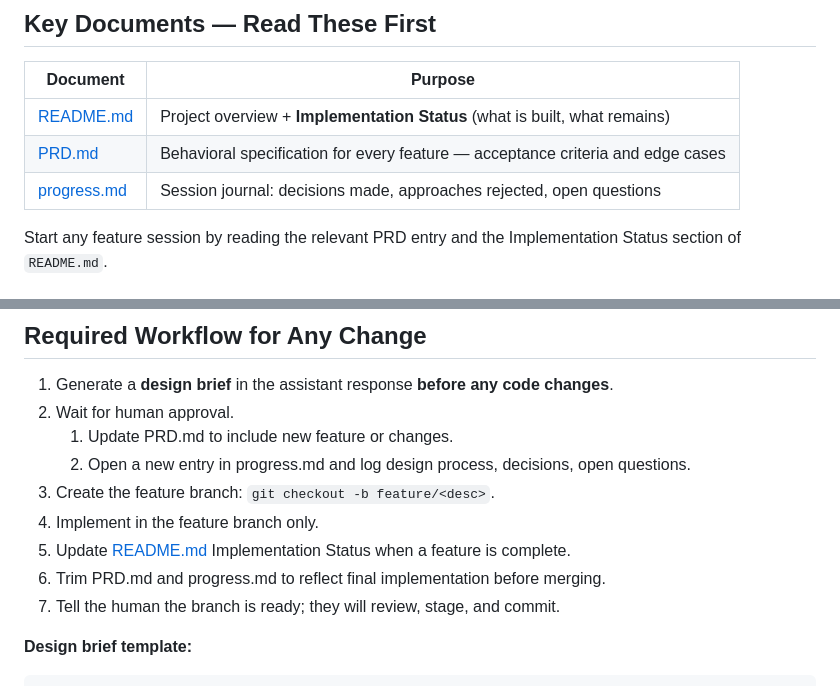
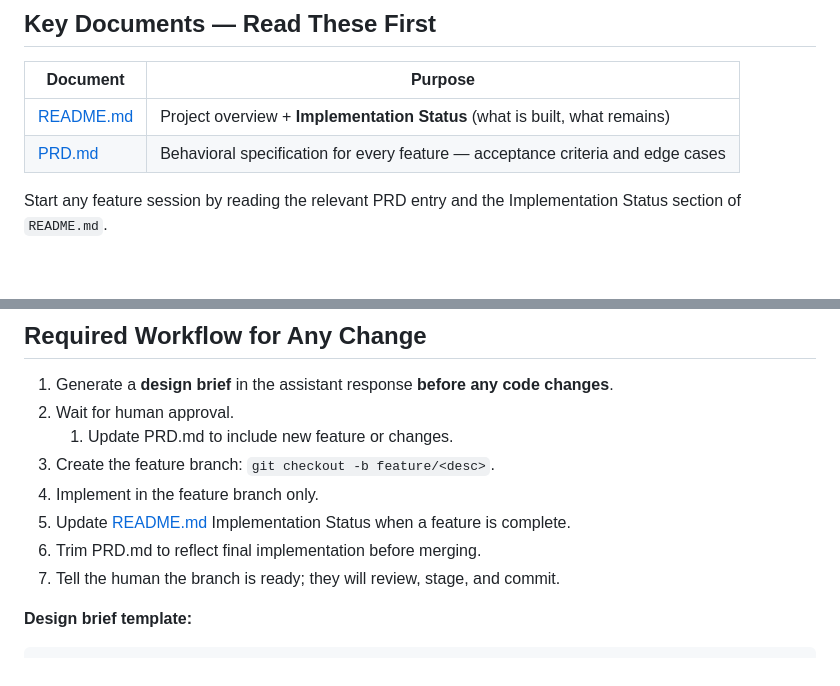
Before and after one commit to drbergman-lab/SmoreFit.jl, a Markdown page: CLAUDE.md, 2 parts joined by grey strips. Drawn GitHub-style; blank space fills up the shorter version.

```diff
--- a/CLAUDE.md
+++ b/CLAUDE.md
@@ -9,7 +9,6 @@ Assistant professor working on computational modeling of cancer-immune interacti
 |----------|---------|
 | [README.md](README.md) | Project overview + **Implementation Status** (what is built, what remains) |
 | [PRD.md](PRD.md) | Behavioral specification for every feature — acceptance criteria and edge cases |
-| [progress.md](progress.md) | Session journal: decisions made, approaches rejected, open questions |
 
 Start any feature session by reading the relevant PRD entry and the Implementation Status section of `README.md`.
 
@@ -72,11 +71,10 @@ The human reviews diffs and stages files themselves. Do not run `git add`, `git
 1. Generate a **design brief** in the assistant response **before any code changes**.
 2. Wait for human approval.
    1. Update PRD.md to include new feature or changes.
-   2. Open a new entry in progress.md and log design process, decisions, open questions.
 3. Create the feature branch: `git checkout -b feature/<desc>`.
 4. Implement in the feature branch only.
 5. Update [README.md](README.md) Implementation Status when a feature is complete.
-6. Trim PRD.md and progress.md to reflect final implementation before merging.
+6. Trim PRD.md to reflect final implementation before merging.
 7. Tell the human the branch is ready; they will review, stage, and commit.
 
 **Design brief template:**
```
Also changed, not shown: README.md (+1 -2 lines), progress.md (deleted, +0 -181 lines).
